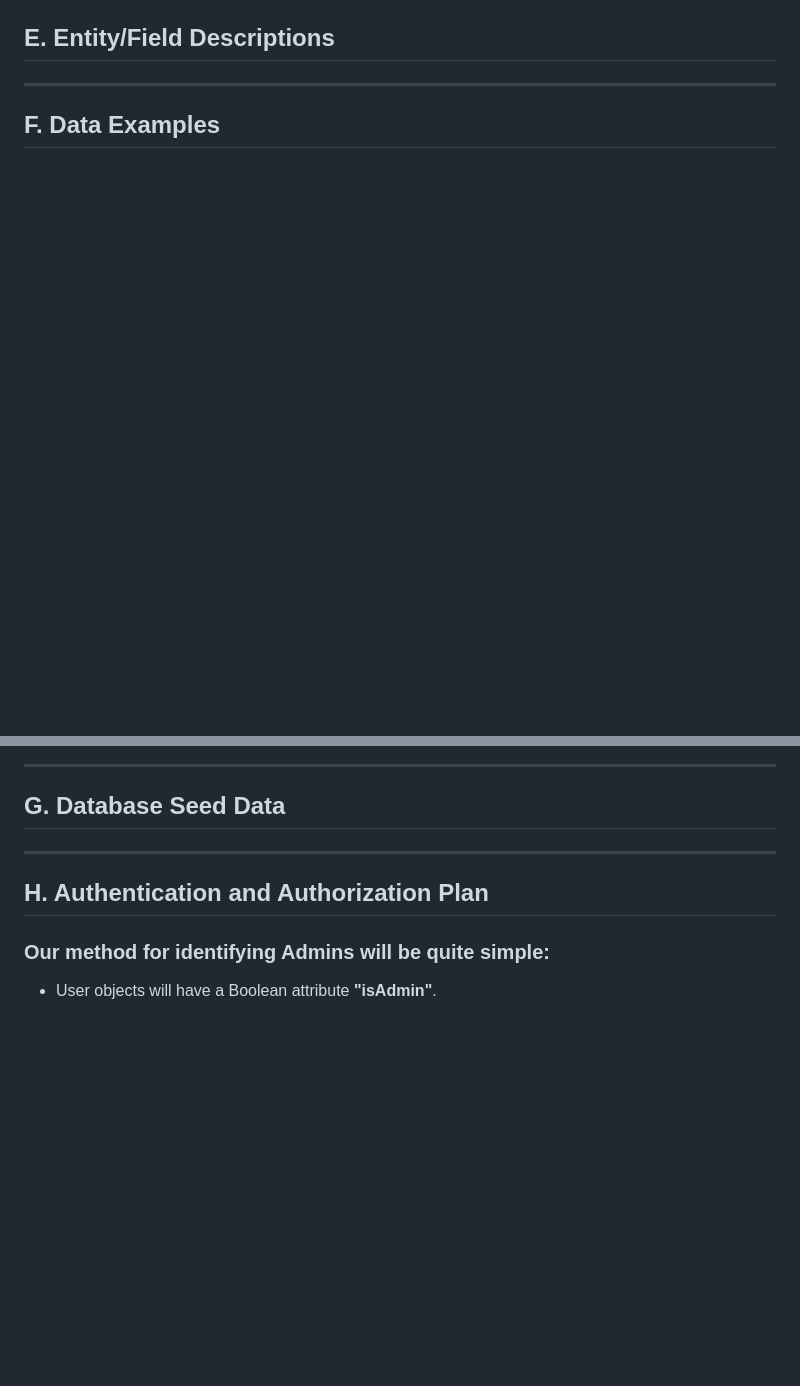
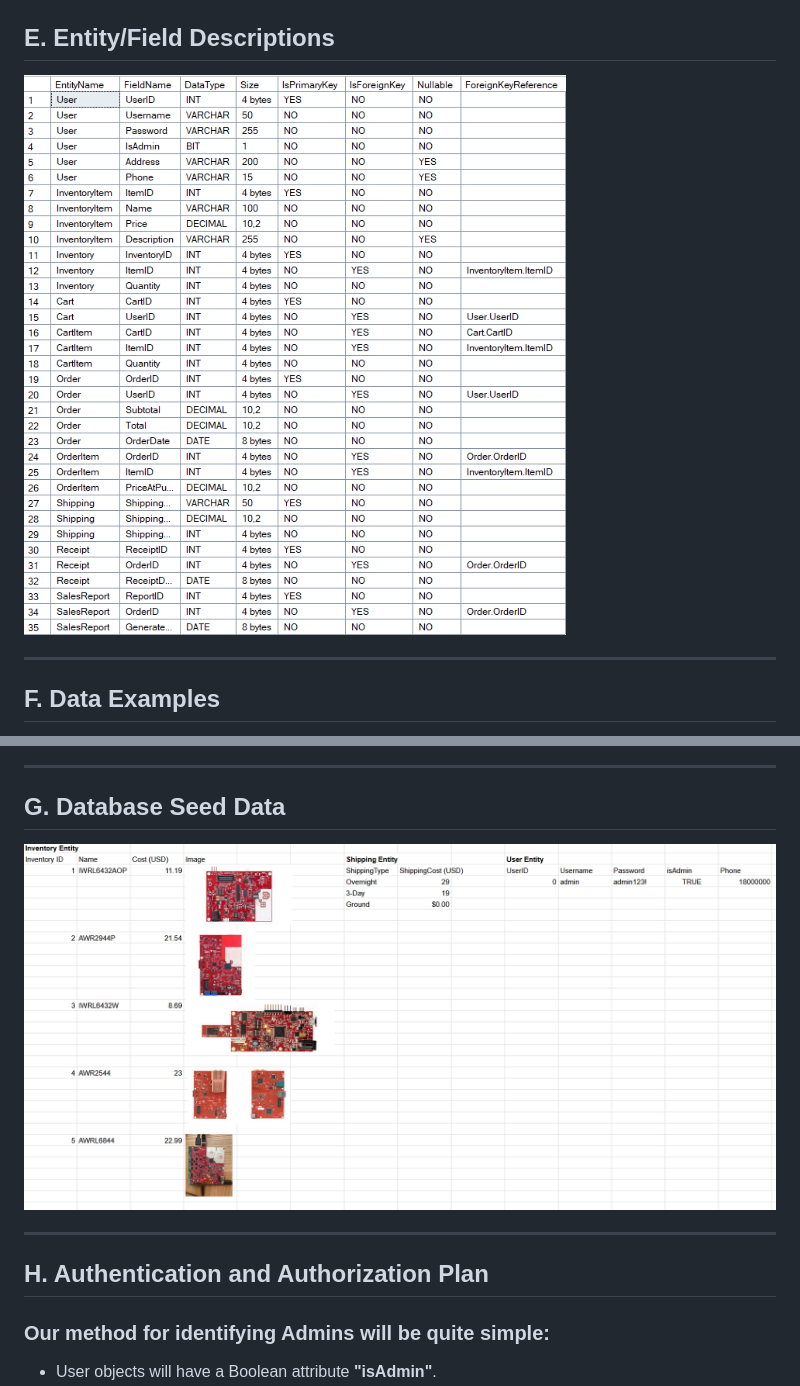
Before and after one commit to Krogers48/swe-3313-fall-2025-team-12, a Markdown page: technical-design/README.md, 2 parts joined by grey strips. Rendered like a GitHub page; blank space fills up the shorter version.

Commit message:
updated for assets

```diff
--- a/technical-design/README.md
+++ b/technical-design/README.md
@@ -198,6 +198,9 @@ Inventory ||-|{ InventoryItem : contains
 
 ## <a id="E/FD"></a> E. Entity/Field Descriptions
 
+<img title="Entity/Field Descriptions" alt="Entity/Field Descriptions" src="assets/Entity-Field-Descriptions.png">
+
+
 ---
 
 ## <a id="DataExs"></a> F. Data Examples
@@ -205,6 +211,9 @@ Inventory ||-|{ InventoryItem : contains
 ---
 
 ## <a id="DBSeedData"></a> G. Database Seed Data
+
+
+<img title="Database Seed Data" alt="Database Seed Data" src="assets/database-seed-data.png">
 
 ---
 
```
Also changed, not shown: other parts of technical-design/README.md (+3 -0 lines).
